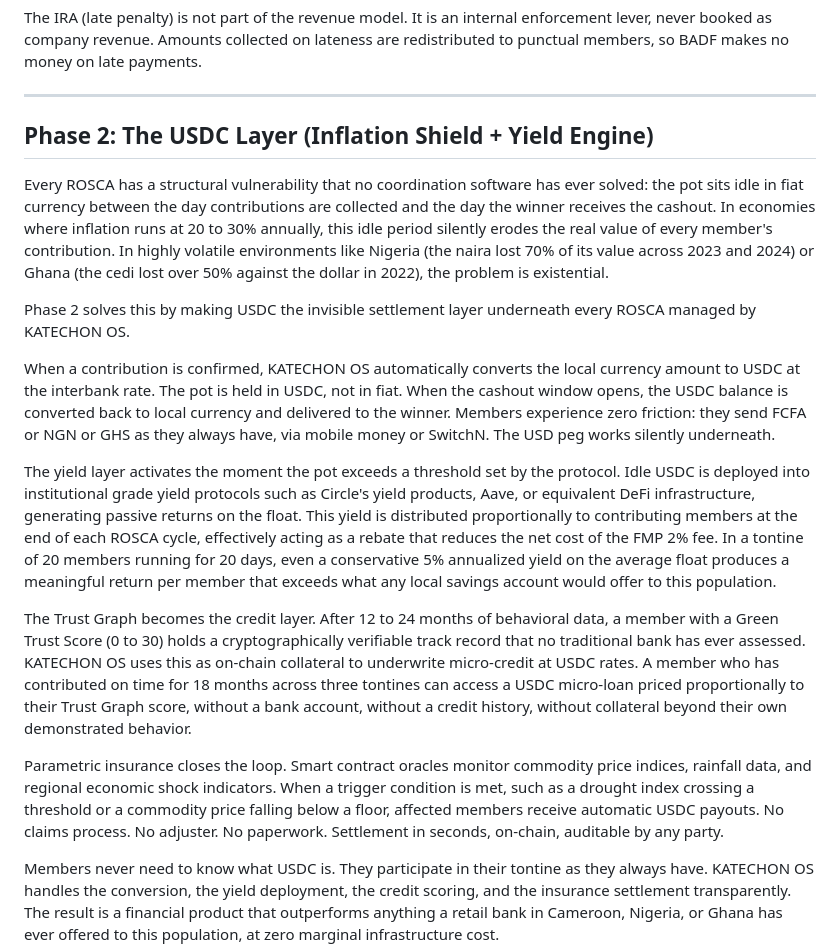
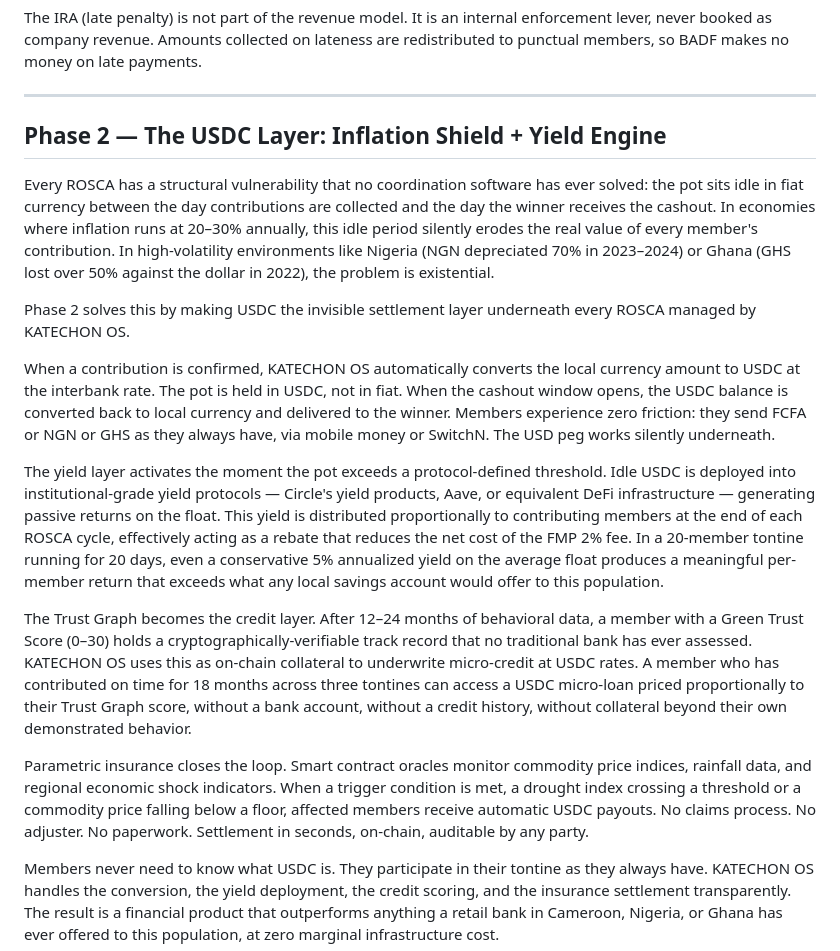
Before and after one commit to Barack-zero-to-one/katechon-os, a Markdown page: README.md, the part around the change. Rendered like a GitHub page.

```diff
--- a/README.md
+++ b/README.md
@@ -185,19 +185,19 @@ The IRA (late penalty) is not part of the revenue model. It is an internal enfor
 
 ---
 
-## Phase 2: The USDC Layer (Inflation Shield + Yield Engine)
+## Phase 2 — The USDC Layer: Inflation Shield + Yield Engine
 
-Every ROSCA has a structural vulnerability that no coordination software has ever solved: the pot sits idle in fiat currency between the day contributions are collected and the day the winner receives the cashout. In economies where inflation runs at 20 to 30% annually, this idle period silently erodes the real value of every member's contribution. In highly volatile environments like Nigeria (the naira lost 70% of its value across 2023 and 2024) or Ghana (the cedi lost over 50% against the dollar in 2022), the problem is existential.
+Every ROSCA has a structural vulnerability that no coordination software has ever solved: the pot sits idle in fiat currency between the day contributions are collected and the day the winner receives the cashout. In economies where inflation runs at 20–30% annually, this idle period silently erodes the real value of every member's contribution. In high-volatility environments like Nigeria (NGN depreciated 70% in 2023–2024) or Ghana (GHS lost over 50% against the dollar in 2022), the problem is existential.
 
 Phase 2 solves this by making USDC the invisible settlement layer underneath every ROSCA managed by KATECHON OS.
 
 When a contribution is confirmed, KATECHON OS automatically converts the local currency amount to USDC at the interbank rate. The pot is held in USDC, not in fiat. When the cashout window opens, the USDC balance is converted back to local currency and delivered to the winner. Members experience zero friction: they send FCFA or NGN or GHS as they always have, via mobile money or SwitchN. The USD peg works silently underneath.
 
-The yield layer activates the moment the pot exceeds a threshold set by the protocol. Idle USDC is deployed into institutional grade yield protocols such as Circle's yield products, Aave, or equivalent DeFi infrastructure, generating passive returns on the float. This yield is distributed proportionally to contributing members at the end of each ROSCA cycle, effectively acting as a rebate that reduces the net cost of the FMP 2% fee. In a tontine of 20 members running for 20 days, even a conservative 5% annualized yield on the average float produces a meaningful return per member that exceeds what any local savings account would offer to this population.
+The yield layer activates the moment the pot exceeds a protocol-defined threshold. Idle USDC is deployed into institutional-grade yield protocols — Circle's yield products, Aave, or equivalent DeFi infrastructure — generating passive returns on the float. This yield is distributed proportionally to contributing members at the end of each ROSCA cycle, effectively acting as a rebate that reduces the net cost of the FMP 2% fee. In a 20-member tontine running for 20 days, even a conservative 5% annualized yield on the average float produces a meaningful per-member return that exceeds what any local savings account would offer to this population.
 
-The Trust Graph becomes the credit layer. After 12 to 24 months of behavioral data, a member with a Green Trust Score (0 to 30) holds a cryptographically verifiable track record that no traditional bank has ever assessed. KATECHON OS uses this as on-chain collateral to underwrite micro-credit at USDC rates. A member who has contributed on time for 18 months across three tontines can access a USDC micro-loan priced proportionally to their Trust Graph score, without a bank account, without a credit history, without collateral beyond their own demonstrated behavior.
+The Trust Graph becomes the credit layer. After 12–24 months of behavioral data, a member with a Green Trust Score (0–30) holds a cryptographically-verifiable track record that no traditional bank has ever assessed. KATECHON OS uses this as on-chain collateral to underwrite micro-credit at USDC rates. A member who has contributed on time for 18 months across three tontines can access a USDC micro-loan priced proportionally to their Trust Graph score, without a bank account, without a credit history, without collateral beyond their own demonstrated behavior.
 
-Parametric insurance closes the loop. Smart contract oracles monitor commodity price indices, rainfall data, and regional economic shock indicators. When a trigger condition is met, such as a drought index crossing a threshold or a commodity price falling below a floor, affected members receive automatic USDC payouts. No claims process. No adjuster. No paperwork. Settlement in seconds, on-chain, auditable by any party.
+Parametric insurance closes the loop. Smart contract oracles monitor commodity price indices, rainfall data, and regional economic shock indicators. When a trigger condition is met, a drought index crossing a threshold or a commodity price falling below a floor, affected members receive automatic USDC payouts. No claims process. No adjuster. No paperwork. Settlement in seconds, on-chain, auditable by any party.
 
 Members never need to know what USDC is. They participate in their tontine as they always have. KATECHON OS handles the conversion, the yield deployment, the credit scoring, and the insurance settlement transparently. The result is a financial product that outperforms anything a retail bank in Cameroon, Nigeria, or Ghana has ever offered to this population, at zero marginal infrastructure cost.
 
```
